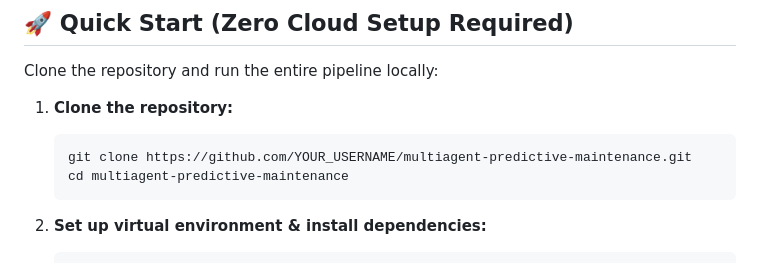
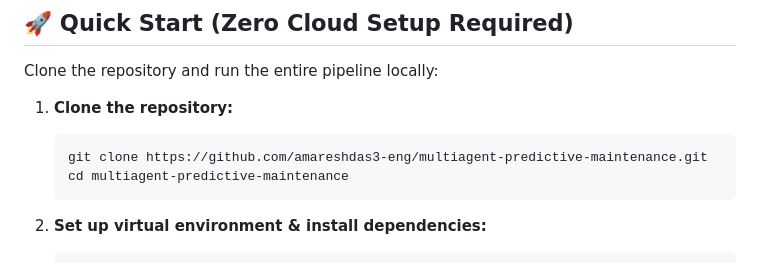
Before and after one commit to amareshdas3-eng/multiagent-predictive-maintenance, a Markdown page: README.md, the part around the change. Drawn GitHub-style.

Commit message:
docs: Update GitHub repository clone URL with amareshdas3-eng

````diff
--- a/README.md
+++ b/README.md
@@ -15,7 +15,7 @@ Clone the repository and run the entire pipeline locally:
 
 1. **Clone the repository:**
    ```bash
-   git clone https://github.com/YOUR_USERNAME/multiagent-predictive-maintenance.git
+   git clone https://github.com/amareshdas3-eng/multiagent-predictive-maintenance.git
    cd multiagent-predictive-maintenance
    ```
 
````
